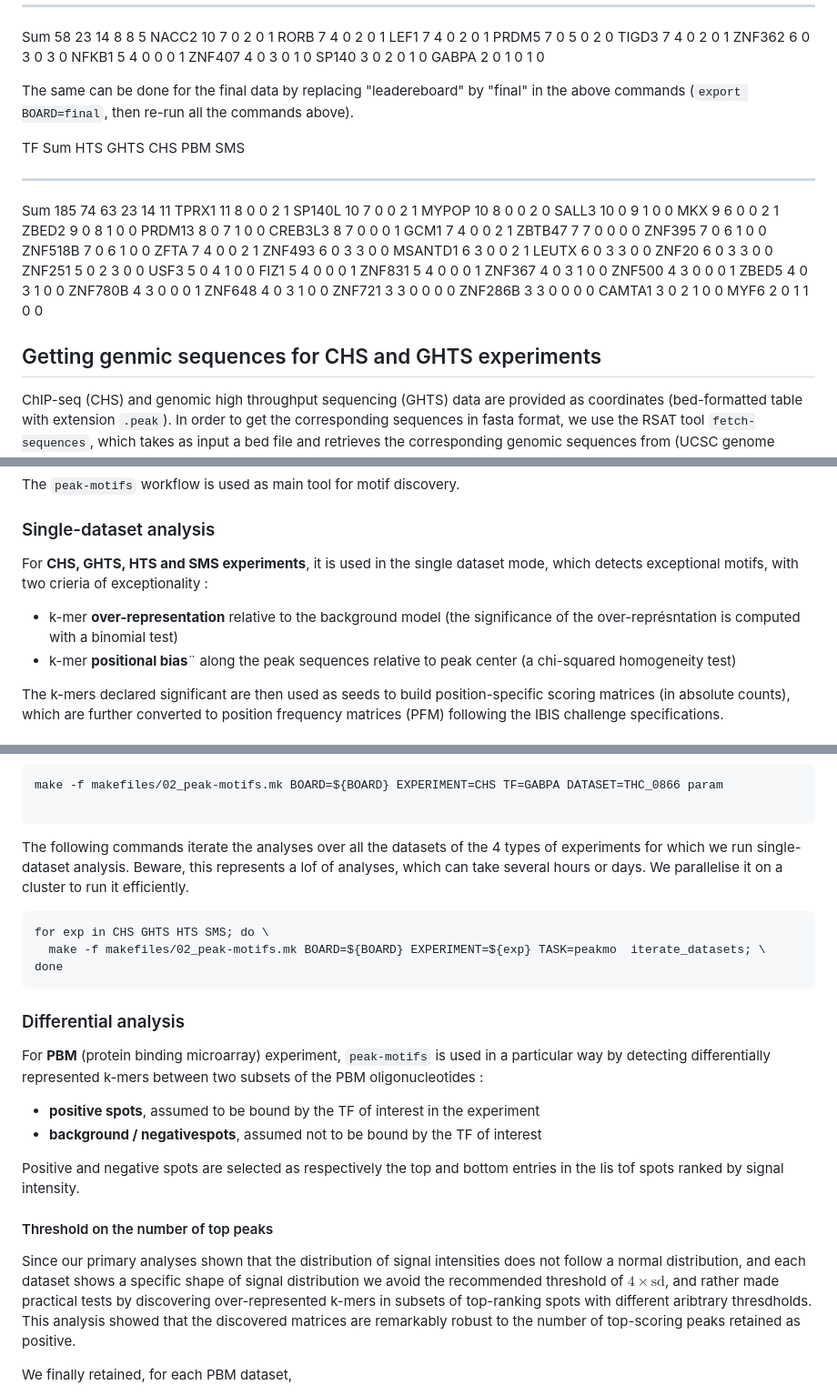
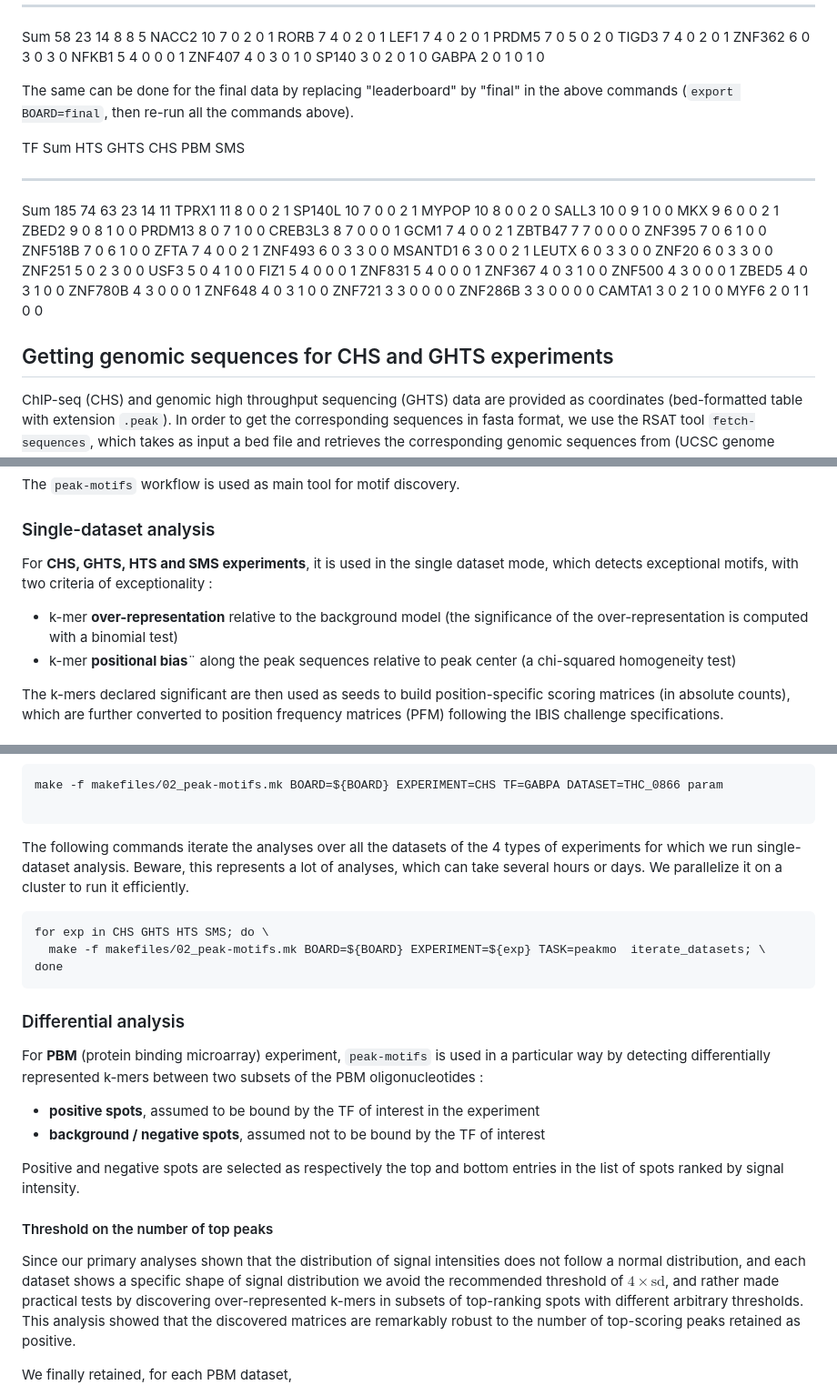
Before and after one commit to jvanheld/IBIS_2024, a Markdown page: HOWTO.md, 3 parts joined by grey strips. Shown: that part at 91% size. Drawn GitHub-style.

Commit message:
checked spelling

````diff
--- a/HOWTO.md
+++ b/HOWTO.md
@@ -114,7 +114,7 @@ Which gives the following result.
   SP140    3     0     2      0     1     0
   GABPA    2     0     1      0     1     0
 
-The same can be done for the final data by replacing "leadereboard" by "final" in the above commands (`export BOARD=final`, then re-run all the commands above).
+The same can be done for the final data by replacing "leaderboard" by "final" in the above commands (`export BOARD=final`, then re-run all the commands above).
 
   TF        Sum   HTS   GHTS   CHS   PBM   SMS
   --------- ----- ----- ------ ----- ----- -----
@@ -150,7 +150,7 @@ The same can be done for the final data by replacing "leadereboard" by "final" i
   CAMTA1    3     0     2      1     0     0
   MYF6      2     0     1      1     0     0
 
-## Getting genmic sequences for CHS and GHTS experiments
+## Getting genomic sequences for CHS and GHTS experiments
 
 ChIP-seq (CHS) and genomic high throughput sequencing (GHTS) data are provided as coordinates (bed-formatted table with extension `.peak`). In order to get the corresponding sequences in fasta format, we use the RSAT tool `fetch-sequences`, which takes as input a bed file and retrieves the corresponding genomic sequences from (UCSC genome browser)[https://genome.ucsc.edu/].
 
@@ -172,9 +172,9 @@ The `peak-motifs` workflow is used as main tool for motif discovery.
 
 ### Single-dataset analysis
 
-For **CHS, GHTS, HTS and SMS experiments**, it is used in the single dataset mode, which detects exceptional motifs, with two crieria of exceptionality :
+For **CHS, GHTS, HTS and SMS experiments**, it is used in the single dataset mode, which detects exceptional motifs, with two criteria of exceptionality :
 
-- k-mer **over-representation** relative to the background model (the significance of the over-représntation is computed with a binomial test)
+- k-mer **over-representation** relative to the background model (the significance of the over-representation is computed with a binomial test)
 - k-mer **positional bias**¨ along the peak sequences relative to peak center (a chi-squared homogeneity test)
 
 The k-mers declared significant are then used as seeds to build position-specific scoring matrices (in absolute counts), which are further converted to position frequency matrices (PFM) following the IBIS challenge specifications.
@@ -203,7 +203,7 @@ make -f makefiles/02_peak-motifs.mk BOARD=${BOARD} EXPERIMENT=CHS TF=GABPA DATAS
 
 ```
 
-The following commands iterate the analyses over all the datasets of the 4 types of experiments for which we run single-dataset analysis. Beware, this represents a lof of analyses, which can take several hours or days. We parallelise it on a cluster to run it efficiently.
+The following commands iterate the analyses over all the datasets of the 4 types of experiments for which we run single-dataset analysis. Beware, this represents a lot of analyses, which can take several hours or days. We parallelize it on a cluster to run it efficiently.
 
 ```
 for exp in CHS GHTS HTS SMS; do \
@@ -216,13 +216,13 @@ done
 For **PBM** (protein binding microarray) experiment, `peak-motifs` is used in a particular way by detecting differentially represented k-mers between two subsets of the PBM oligonucleotides :
 
 - **positive spots**, assumed to be bound by the TF of interest in the experiment
-- **background / negativespots**, assumed not to be bound by the TF of interest
+- **background / negative spots**, assumed not to be bound by the TF of interest
 
-Positive and negative spots are selected as respectively the top and bottom entries in the lis tof spots ranked by signal intensity.
+Positive and negative spots are selected as respectively the top and bottom entries in the list of spots ranked by signal intensity.
 
 #### Threshold on the number of top peaks
 
-Since our primary analyses shown that the distribution of signal intensities does not follow a normal distribution, and each dataset shows a specific shape of signal distribution we avoid the recommended threshold of $4 \times \text{sd}$, and rather made practical tests by discovering over-represented k-mers in subsets of top-ranking spots with different aribtrary thresdholds. This analysis showed that the discovered matrices are remarkably  robust to  the number of top-scoring peaks retained as positive.
+Since our primary analyses shown that the distribution of signal intensities does not follow a normal distribution, and each dataset shows a specific shape of signal distribution we avoid the recommended threshold of $4 \times \text{sd}$, and rather made practical tests by discovering over-represented k-mers in subsets of top-ranking spots with different arbitrary thresholds. This analysis showed that the discovered matrices are remarkably  robust to  the number of top-scoring peaks retained as positive.
 
 We finally retained, for each PBM dataset,
 
````
Also changed, not shown: other parts of HOWTO.md (+3 -3 lines).
